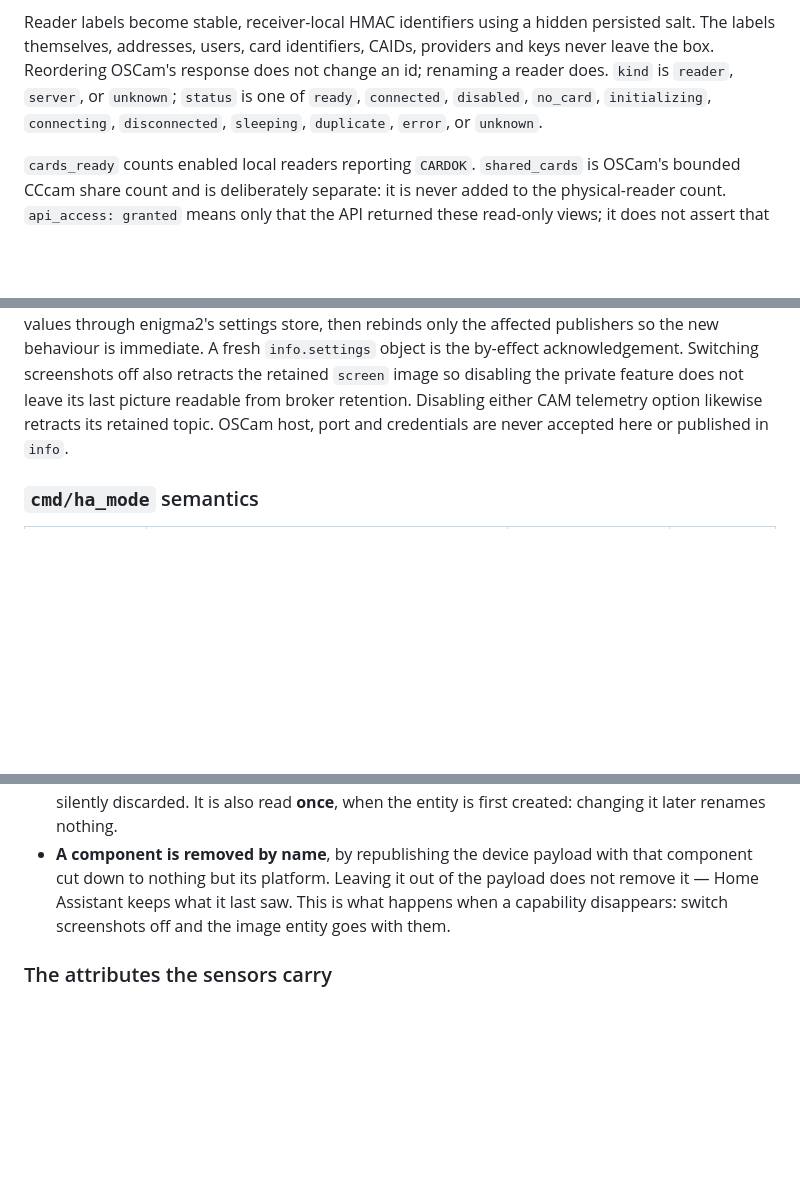
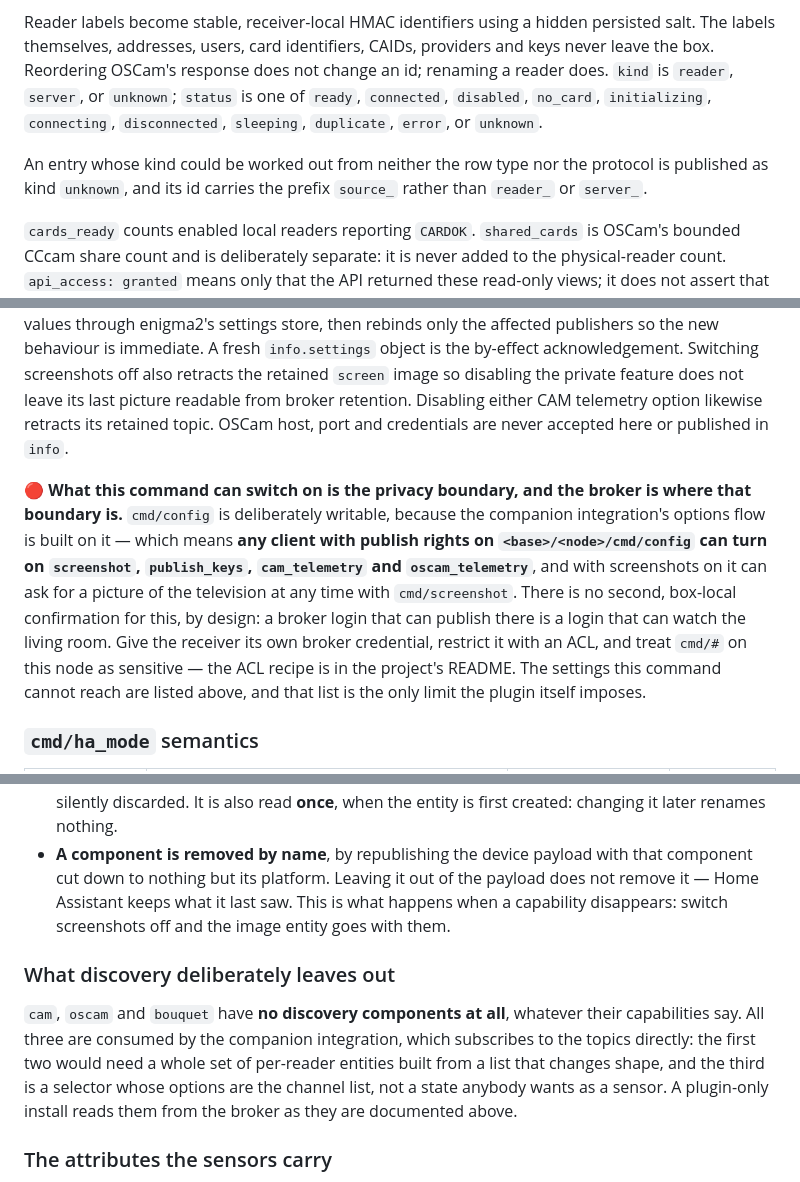
Before and after one commit to deltasystems-pl/enigma2-mqtt-bridge, a Markdown page: docs/TOPICS.md, 3 parts joined by grey strips. Rendered like a GitHub page; blank space fills up the shorter version.

```diff
--- a/docs/TOPICS.md
+++ b/docs/TOPICS.md
@@ -409,6 +409,9 @@ box. Reordering OSCam's response does not change an id; renaming a reader does.
 `reader`, `server`, or `unknown`; `status` is one of `ready`, `connected`, `disabled`, `no_card`,
 `initializing`, `connecting`, `disconnected`, `sleeping`, `duplicate`, `error`, or `unknown`.
 
+An entry whose kind could be worked out from neither the row type nor the protocol is published as
+kind `unknown`, and its id carries the prefix `source_` rather than `reader_` or `server_`.
+
 `cards_ready` counts enabled local readers reporting `CARDOK`. `shared_cards` is OSCam's bounded
 CCcam share count and is deliberately separate: it is never added to the physical-reader count.
 `api_access: granted` means only that the API returned these read-only views; it does not assert
@@ -562,6 +565,17 @@ feature does not leave its last picture readable from broker retention. Disablin
 telemetry option likewise retracts its retained topic. OSCam host, port and credentials are never
 accepted here or published in `info`.
 
+🔴 **What this command can switch on is the privacy boundary, and the broker is where that
+boundary is.** `cmd/config` is deliberately writable, because the companion integration's options
+flow is built on it — which means **any client with publish rights on `<base>/<node>/cmd/config`
+can turn on `screenshot`, `publish_keys`, `cam_telemetry` and `oscam_telemetry`**, and with
+screenshots on it can ask for a picture of the television at any time with `cmd/screenshot`. There
+is no second, box-local confirmation for this, by design: a broker login that can publish there is
+a login that can watch the living room. Give the receiver its own broker credential, restrict it
+with an ACL, and treat `cmd/#` on this node as sensitive — the ACL recipe is in the project's
+README. The settings this command cannot reach are listed above, and that list is the only limit
+the plugin itself imposes.
+
 ### `cmd/ha_mode` semantics
 
 | Value | Announcement on `enigma2mqtt/discovery/<node>/config` | HA discovery payloads | State topics |
@@ -693,6 +707,14 @@ was measured against Home Assistant rather than assumed:
   Assistant keeps what it last saw. This is what happens when a capability disappears: switch
   screenshots off and the image entity goes with them.
 
+### What discovery deliberately leaves out
+
+`cam`, `oscam` and `bouquet` have **no discovery components at all**, whatever their capabilities
+say. All three are consumed by the companion integration, which subscribes to the topics directly:
+the first two would need a whole set of per-reader entities built from a list that changes shape,
+and the third is a selector whose options are the channel list, not a state anybody wants as a
+sensor. A plugin-only install reads them from the broker as they are documented above.
+
 ### The attributes the sensors carry
 
 Two of those components carry JSON attributes rather than only a state, because the state is a
```
Also changed, not shown: CHANGELOG.md (+24 -3 lines), README.md (+5 -0 lines).
